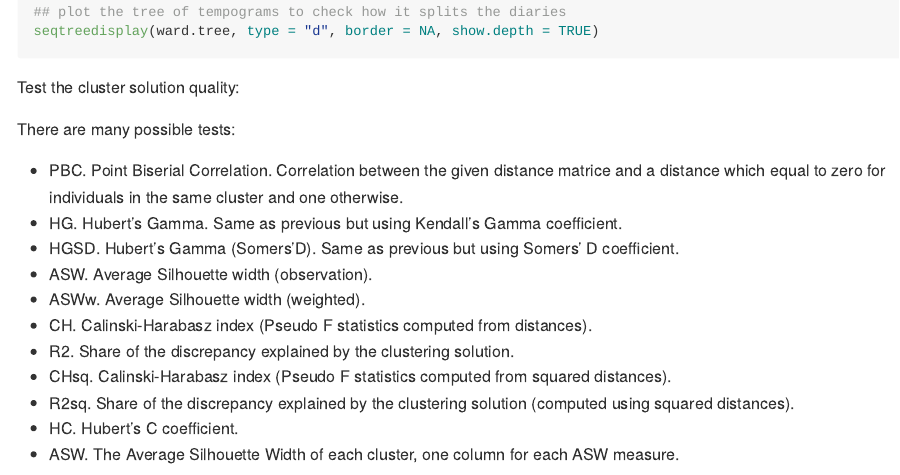
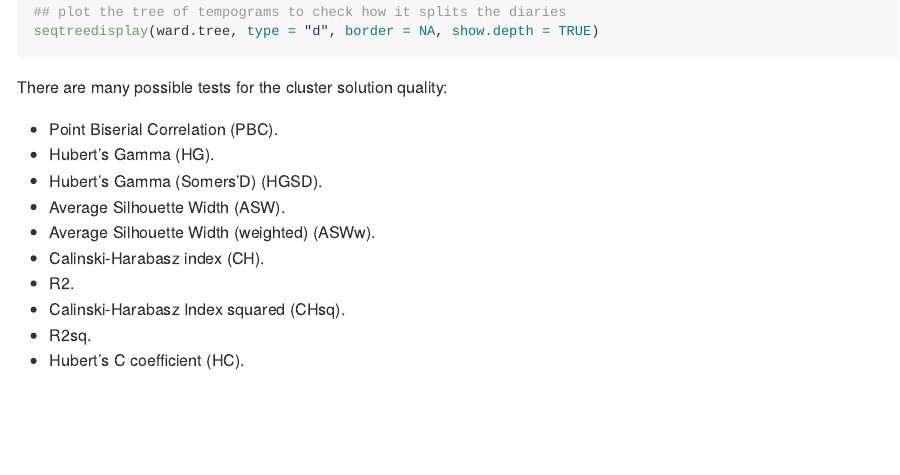
Before and after one commit to Kolpashnikova/Sequence-Analysis-TIme-Use-Data-ATUS-, an R Markdown document (README.Rmd): the page in a window 1100 px wide, from 18420 px down. The pictures show the output file README.md that the author committed with the source, drawn offline in the style of GitHub; long lines of code are wrapped.

Commit message:
updated readme

````diff
--- a/README.Rmd
+++ b/README.Rmd
@@ -394,21 +394,18 @@ ward.tree <- as.seqtree(clusterward, seqdata = time15_seq,
 seqtreedisplay(ward.tree, type = "d", border = NA, show.depth = TRUE)
 ```
 
-Test the cluster solution quality:
+There are many possible tests for the cluster solution quality:
 
-There are many possible tests:
-
-- PBC. Point Biserial Correlation. Correlation between the given distance matrice and a distance which equal to zero for individuals in the same cluster and one otherwise.
-- HG. Hubert's Gamma. Same as previous but using Kendall's Gamma coefficient.
-- HGSD. Hubert's Gamma (Somers'D). Same as previous but using Somers' D coefficient.
-- ASW. Average Silhouette width (observation).
-- ASWw. Average Silhouette width (weighted).
-- CH. Calinski-Harabasz index (Pseudo F statistics computed from distances).
-- R2. Share of the discrepancy explained by the clustering solution.
-- CHsq. Calinski-Harabasz index (Pseudo F statistics computed from squared distances).
-- R2sq. Share of the discrepancy explained by the clustering solution (computed using squared distances).
-- HC. Hubert's C coefficient.
-- ASW. The Average Silhouette Width of each cluster, one column for each ASW measure.
+* Point Biserial Correlation (PBC).
+* Hubert’s Gamma (HG).
+* Hubert’s Gamma (Somers’D) (HGSD).
+* Average Silhouette Width (ASW).
+* Average Silhouette Width (weighted) (ASWw).
+* Calinski-Harabasz index (CH).
+* R2.
+* Calinski-Harabasz Index squared (CHsq).
+* R2sq.
+* Hubert’s C coefficient (HC).
 
 ```{r}
 
````
Also changed, not shown: README.md.
